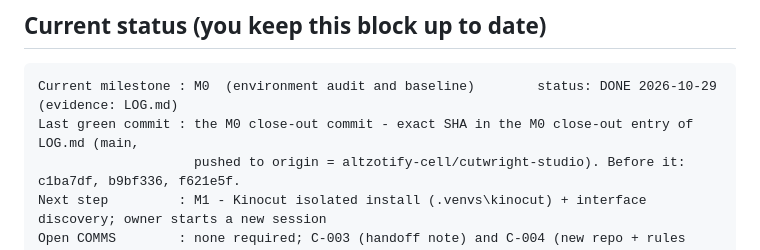
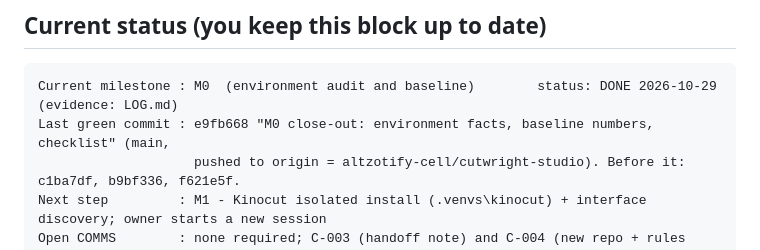
Before and after one commit to altzotify-cell/cutwright-studio, a Markdown page: HANDOFF.md, the part around the change. Rendered like a GitHub page.

````diff
--- a/HANDOFF.md
+++ b/HANDOFF.md
@@ -9,7 +9,7 @@ Detail lives in: `docs/ROADMAP.md` (milestones, acceptance, test commands), `doc
 
 ```
 Current milestone : M0  (environment audit and baseline)        status: DONE 2026-10-29 (evidence: LOG.md)
-Last green commit : the M0 close-out commit - exact SHA in the M0 close-out entry of LOG.md (main,
+Last green commit : e9fb668 "M0 close-out: environment facts, baseline numbers, checklist" (main,
                     pushed to origin = altzotify-cell/cutwright-studio). Before it: c1ba7df, b9bf336, f621e5f.
 Next step         : M1 - Kinocut isolated install (.venvs\kinocut) + interface discovery; owner starts a new session
 Open COMMS        : none required; C-003 (handoff note) and C-004 (new repo + rules split) are INFO
````
Also changed, not shown: LOG.md (+25 -0 lines).
